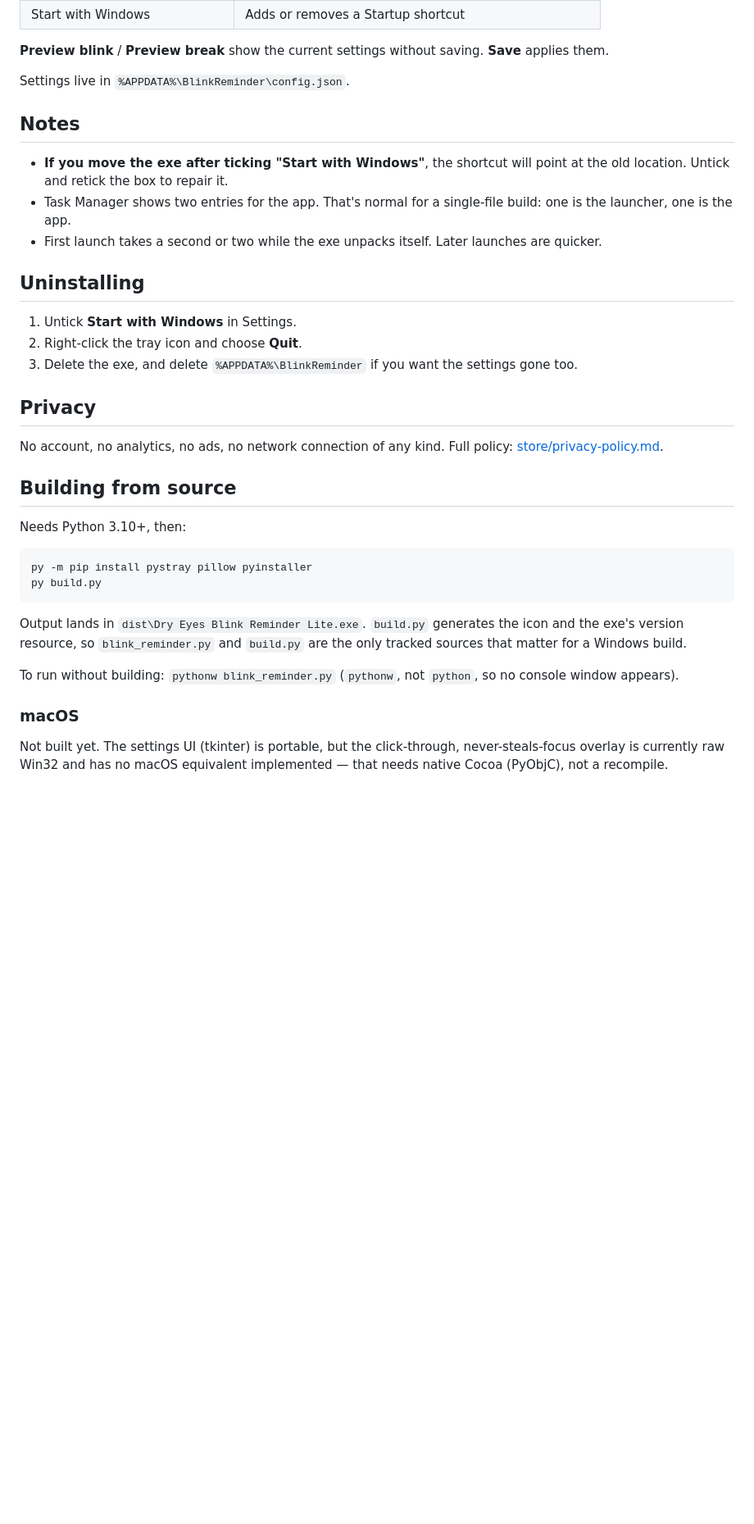
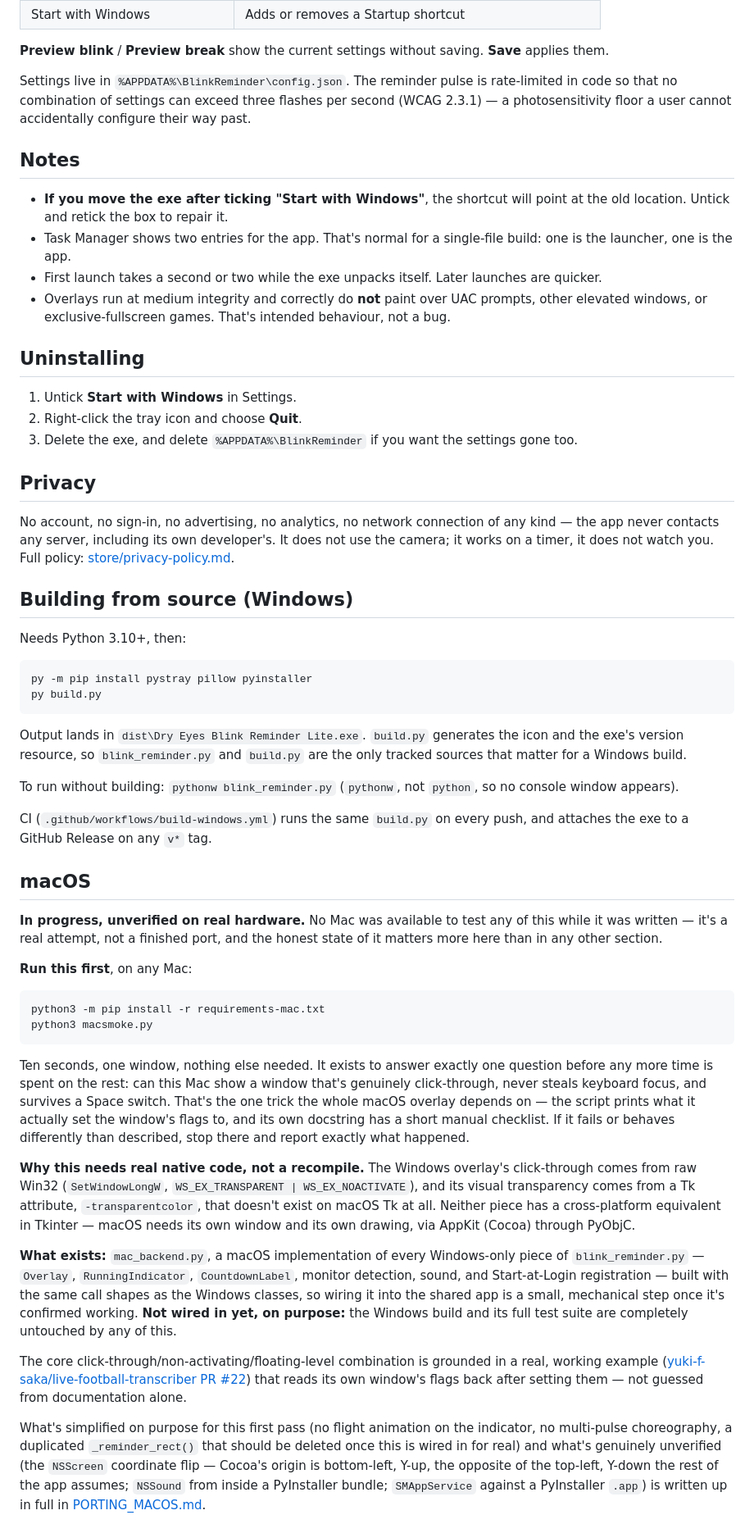
Before and after one commit to fabtaipei/blinkreminder, a Markdown page: README.md, the part around one of its changes. Shown at 82% size. Rendered like a GitHub page; blank space fills up the shorter version.

Commit message:
README: fold in macOS status and flag the missing license
The macOS section now carries the real picture inline (what exists, what's
proven vs unproven, the grounding source for the click-through trick)
rather than just linking out, so the top-level README is the single
complete description of the repo on its own.

Also flags that there is no LICENSE file yet -- worth stating plainly
before this goes public, not left implicit.

Co-Authored-By: Claude Sonnet 5 <noreply@anthropic.com>

```diff
--- a/README.md
+++ b/README.md
@@ -53,7 +76,10 @@ Right-click the tray icon, then **Settings**. Each reminder has its own card:
 **Preview blink** / **Preview break** show the current settings without
 saving. **Save** applies them.
 
-Settings live in `%APPDATA%\BlinkReminder\config.json`.
+Settings live in `%APPDATA%\BlinkReminder\config.json`. The reminder pulse
+is rate-limited in code so that no combination of settings can exceed three
+flashes per second (WCAG 2.3.1) — a photosensitivity floor a user cannot
+accidentally configure their way past.
 
 ## Notes
 
@@ -63,6 +89,9 @@ Settings live in `%APPDATA%\BlinkReminder\config.json`.
   single-file build: one is the launcher, one is the app.
 - First launch takes a second or two while the exe unpacks itself. Later
   launches are quicker.
+- Overlays run at medium integrity and correctly do **not** paint over UAC
+  prompts, other elevated windows, or exclusive-fullscreen games. That's
+  intended behaviour, not a bug.
 
 ## Uninstalling
 
@@ -73,10 +102,12 @@ Settings live in `%APPDATA%\BlinkReminder\config.json`.
 
 ## Privacy
 
-No account, no analytics, no ads, no network connection of any kind. Full
-policy: [store/privacy-policy.md](store/privacy-policy.md).
+No account, no sign-in, no advertising, no analytics, no network connection
+of any kind — the app never contacts any server, including its own
+developer's. It does not use the camera; it works on a timer, it does not
+watch you. Full policy: [store/privacy-policy.md](store/privacy-policy.md).
 
-## Building from source
+## Building from source (Windows)
 
 Needs Python 3.10+, then:
 
@@ -90,8 +121,55 @@ the icon and the exe's version resource, so `blink_reminder.py` and
 To run without building: `pythonw blink_reminder.py` (`pythonw`, not
 `python`, so no console window appears).
 
-### macOS
+CI (`.github/workflows/build-windows.yml`) runs the same `build.py` on every
+push, and attaches the exe to a GitHub Release on any `v*` tag.
 
-Not built yet. The settings UI (tkinter) is portable, but the click-through,
-never-steals-focus overlay is currently raw Win32 and has no macOS
-equivalent implemented — that needs native Cocoa (PyObjC), not a recompile.
+## macOS
+
+**In progress, unverified on real hardware.** No Mac was available to test
+any of this while it was written — it's a real attempt, not a finished port,
+and the honest state of it matters more here than in any other section.
+
+**Run this first**, on any Mac:
+
+    python3 -m pip install -r requirements-mac.txt
+    python3 macsmoke.py
+
+Ten seconds, one window, nothing else needed. It exists to answer exactly
+one question before any more time is spent on the rest: can this Mac show a
+window that's genuinely click-through, never steals keyboard focus, and
+survives a Space switch. That's the one trick the whole macOS overlay
+depends on — the script prints what it actually set the window's flags to,
+and its own docstring has a short manual checklist. If it fails or behaves
+differently than described, stop there and report exactly what happened.
+
+**Why this needs real native code, not a recompile.** The Windows overlay's
+click-through comes from raw Win32 (`SetWindowLongW`,
+`WS_EX_TRANSPARENT | WS_EX_NOACTIVATE`), and its visual transparency comes
+from a Tk attribute, `-transparentcolor`, that doesn't exist on macOS Tk at
+all. Neither piece has a cross-platform equivalent in Tkinter — macOS needs
+its own window and its own drawing, via AppKit (Cocoa) through PyObjC.
+
+**What exists:** `mac_backend.py`, a macOS implementation of every
+Windows-only piece of `blink_reminder.py` — `Overlay`, `RunningIndicator`,
+`CountdownLabel`, monitor detection, sound, and Start-at-Login registration
+— built with the same call shapes as the Windows classes, so wiring it into
+the shared app is a small, mechanical step once it's confirmed working.
+**Not wired in yet, on purpose:** the Windows build and its full test suite
+are completely untouched by any of this.
+
+The core click-through/non-activating/floating-level combination is grounded
+in a real, working example
+([yuki-f-saka/live-football-transcriber PR #22](https://github.com/yuki-f-saka/live-football-transcriber/pull/22))
+that reads its own window's flags back after setting them — not guessed
+from documentation alone.
+
+What's simplified on purpose for this first pass (no flight animation on the
+indicator, no multi-pulse choreography, a duplicated `_reminder_rect()` that
+should be deleted once this is wired in for real) and what's genuinely
+unverified (the `NSScreen` coordinate flip — Cocoa's origin is bottom-left,
+Y-up, the opposite of the top-left, Y-down the rest of the app assumes;
+`NSSound` from inside a PyInstaller bundle; `SMAppService` against a
+PyInstaller `.app`) is written up in full in
+[PORTING_MACOS.md](PORTING_MACOS.md).
+
```
Also changed, not shown: other parts of README.md (+44 -4 lines).
